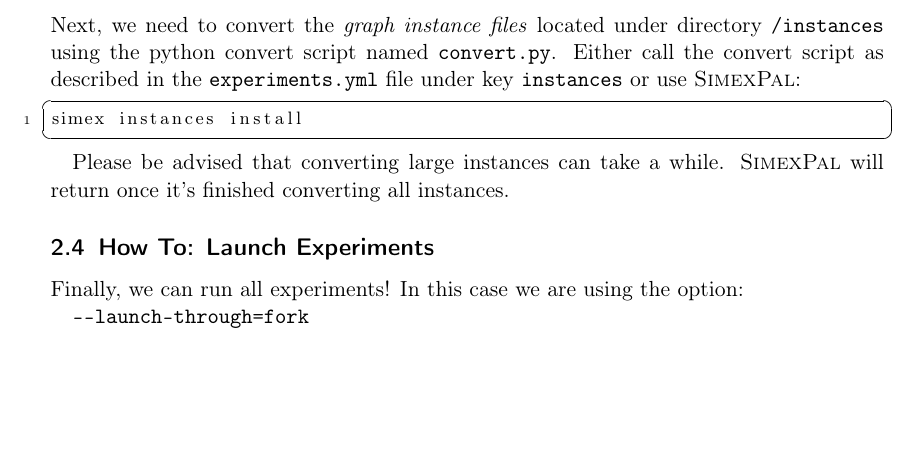
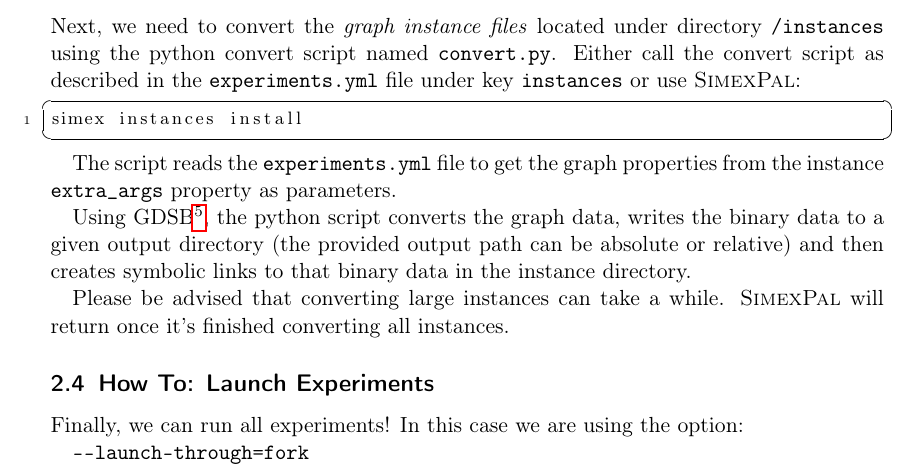
Before and after one commit to hu-macsy/ScaleRunner-Exp, a LaTeX document (overview/scalerunner_exp_overview.tex): part of page 3 of 6 before the commit and part of page 3 of 7 after it, cut so that both start at the same text, the shorter picture padded with empty space. Compiled offline with pdfLaTeX.

Commit message:
Adapt readme, move contents of instance conversion to overview document.

```diff
--- a/overview/scalerunner_exp_overview.tex
+++ b/overview/scalerunner_exp_overview.tex
@@ -163,6 +163,14 @@ under key \texttt{instances} or use \simex:
 \begin{lstlisting}[language=bash]
 simex instances install
 \end{lstlisting}
+
+The script reads the \expfile to get the graph properties from the instance
+\texttt{extra\_args} property as parameters.
+
+Using GDSB\footnote{\url{https://github.com/hu-macsy/graph-ds-benchmark}}, the
+python script converts the graph data, writes the binary data to a given output
+directory (the provided output path can be absolute or relative) and then
+creates symbolic links to that binary data in the instance directory.
 
 Please be advised that converting large instances can take a while. \simex will
 return once it's finished converting all instances.
```
Also changed, not shown: README.md.
